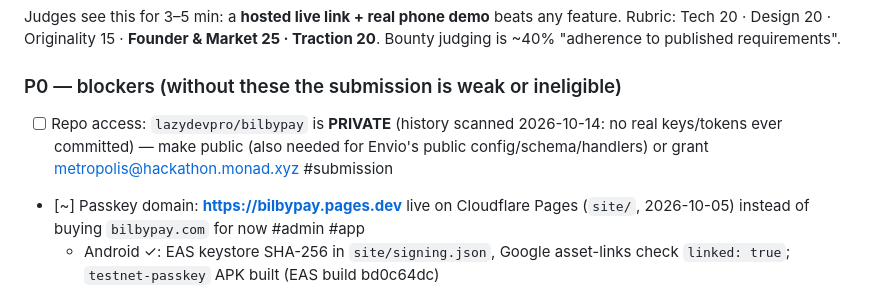
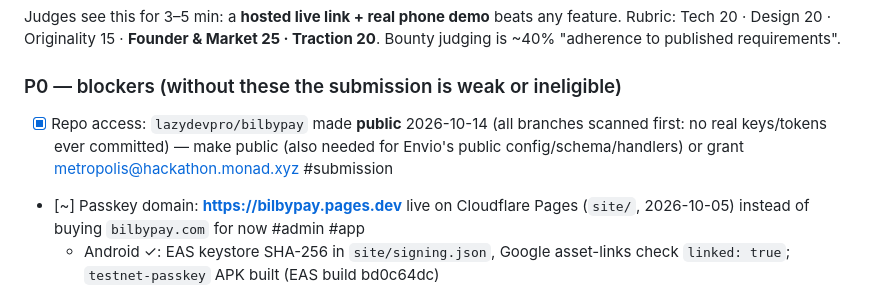
Before and after one commit to lazydevpro/bilbypay, a Markdown page: TODO.md, the part around the change. Rendered like a GitHub page.

```diff
--- a/TODO.md
+++ b/TODO.md
@@ -10,7 +10,7 @@ Judges see this for 3–5 min: a **hosted live link + real phone demo** beats an
 Originality 15 · **Founder & Market 25 · Traction 20**. Bounty judging is ~40% "adherence to published requirements".
 
 ### P0 — blockers (without these the submission is weak or ineligible)
-- [ ] Repo access: `lazydevpro/bilbypay` is **PRIVATE** (history scanned 2026-10-14: no real keys/tokens ever committed) — make public (also needed for Envio's public config/schema/handlers) or grant metropolis@hackathon.monad.xyz #submission
+- [x] Repo access: `lazydevpro/bilbypay` made **public** 2026-10-14 (all branches scanned first: no real keys/tokens ever committed) — make public (also needed for Envio's public config/schema/handlers) or grant metropolis@hackathon.monad.xyz #submission
 - [~] Passkey domain: **https://bilbypay.pages.dev** live on Cloudflare Pages (`site/`, 2026-10-05) instead of buying `bilbypay.com` for now #admin #app
   - Android ✓: EAS keystore SHA-256 in `site/signing.json`, Google asset-links check `linked: true`; `testnet-passkey` APK built (EAS build bd0c64dc)
   - iOS: blocked on an Apple developer account → then set `appleTeamId` in `site/signing.json` and redeploy
```
Also changed, not shown: docs/submission.md (+1 -1 lines).
